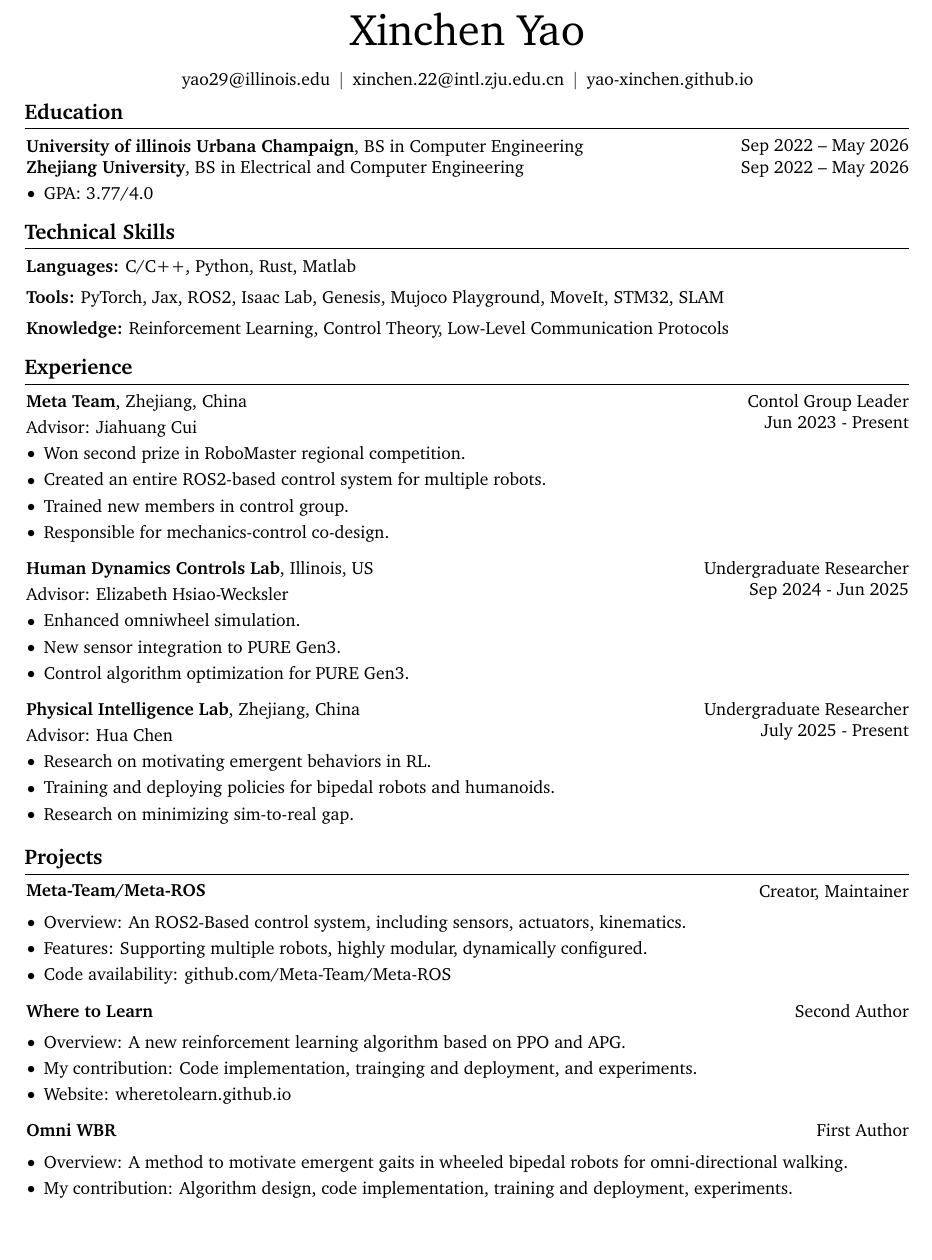
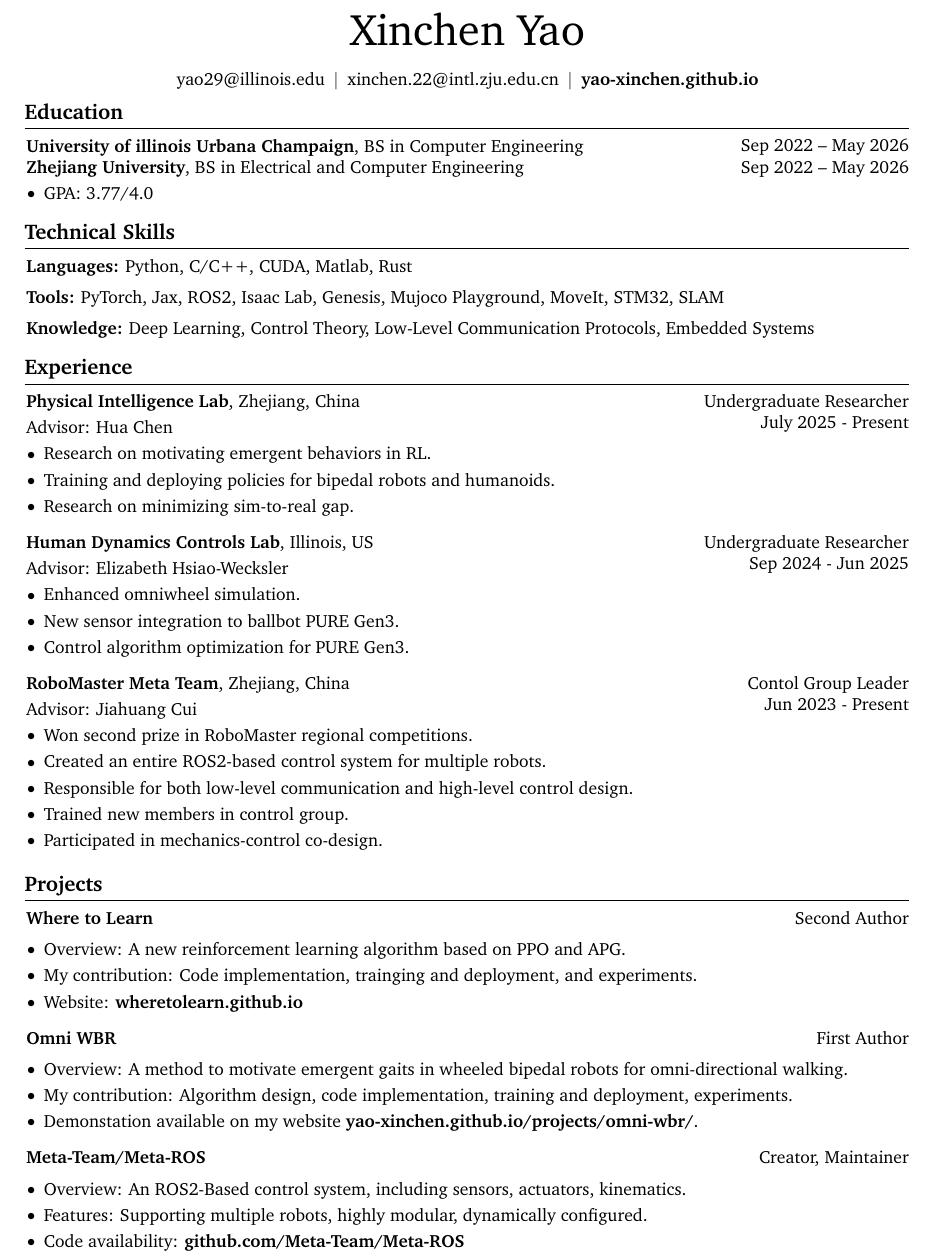
Before and after one commit to Yao-Xinchen/Resume, a LaTeX CV (resume.tex): part of the page, cut so that both start at the same text, the shorter picture padded with empty space. Compiled offline with pdfLaTeX.

Commit message:
update according to CLX

```diff
--- a/resume.tex
+++ b/resume.tex
@@ -4,7 +4,7 @@
 \usepackage[
     ignoreheadfoot, % set margins without considering header and footer
     top=2 cm, % seperation between body and page edge from the top
-    bottom=2 cm, % seperation between body and page edge from the bottom
+    bottom=1 cm, % seperation between body and page edge from the bottom
     left=2 cm, % seperation between body and page edge from the left
     right=2 cm, % seperation between body and page edge from the right
     footskip=1.0 cm, % seperation between body and footer
@@ -166,15 +166,15 @@
         \vspace{5 pt}
 
         \normalsize
-        \mbox{\hrefWithoutArrow{mailto:yao29@illinois.edu}{yao29@illinois.edu}}%
+        \mbox{\href{mailto:yao29@illinois.edu}{yao29@illinois.edu}}%
         \kern 5.0 pt%
         \AND%
         \kern 5.0 pt%
-        \mbox{\hrefWithoutArrow{mailto:xinchen.22@intl.zju.edu.cn}{xinchen.22@intl.zju.edu.cn}}%
+        \mbox{\href{mailto:xinchen.22@intl.zju.edu.cn}{xinchen.22@intl.zju.edu.cn}}%
         \kern 5.0 pt%
         \AND%
         \kern 5.0 pt%
-        \mbox{\hrefWithoutArrow{https://yao-xinchen.github.io}{yao-xinchen.github.io}}%
+        \mbox{\href{https://yao-xinchen.github.io}{\textbf{yao-xinchen.github.io}}}%
     \end{header}
 
     \vspace{5 pt - 0.3 cm}
@@ -204,7 +204,7 @@
     \section{Technical Skills}
 
         \begin{onecolentry}
-            \textbf{Languages:} C/C++, Python, Rust, Matlab
+            \textbf{Languages:} Python, C/C++, CUDA, Matlab, Rust
         \end{onecolentry}
 
         \vspace{0.2 cm}
@@ -216,47 +216,10 @@
         \vspace{0.2 cm}
 
         \begin{onecolentry}
-            \textbf{Knowledge:} Reinforcement Learning, Control Theory, Low-Level Communication Protocols
+            \textbf{Knowledge:} Deep Learning, Control Theory, Low-Level Communication Protocols, Embedded Systems
         \end{onecolentry}
 
     \section{Experience}
-
-        \begin{twocolentry}{
-            Contol Group Leader \\
-            Jun 2023 - Present
-        }
-            \href{https://github.com/Meta-Team/Meta-ROS}{\textbf{Meta Team}}, Zhejiang, China
-
-            \vspace{0.10 cm}
-
-            Advisor: \href{https://mechse.illinois.edu/people/profile/zjui-cui}{Jiahuang Cui}
-            \begin{highlights}
-                \item Won second prize in \href{https://www.robomaster.com/en-US}{RoboMaster} regional competition.
-                \item Created an entire ROS2-based control system for multiple robots.
-                \item Trained new members in control group.
-                \item Responsible for mechanics-control co-design.
-            \end{highlights}
-        \end{twocolentry}
-
-        \vspace{0.2 cm}
-
-        \begin{twocolentry} {
-            Undergraduate Researcher \\
-            Sep 2024 - Jun 2025
-        }
-            \href{https://hdcl.mechanical.illinois.edu}{\textbf{Human Dynamics Controls Lab}}, Illinois, US
-
-            \vspace{0.10 cm}
-
-            Advisor: \href{https://bioengineering.illinois.edu/people/ethw}{Elizabeth Hsiao-Wecksler}
-            \begin{highlights}
-                \item Enhanced omniwheel simulation.
-                \item New sensor integration to PURE Gen3.
-                \item Control algorithm optimization for PURE Gen3.
-            \end{highlights}
-        \end{twocolentry}
-
-        \vspace{0.2 cm}
 
         \begin{twocolentry} {
             Undergraduate Researcher \\
@@ -274,23 +237,45 @@
             \end{highlights}
         \end{twocolentry}
 
+        \vspace{0.2 cm}
+
+        \begin{twocolentry} {
+            Undergraduate Researcher \\
+            Sep 2024 - Jun 2025
+        }
+            \href{https://hdcl.mechanical.illinois.edu}{\textbf{Human Dynamics Controls Lab}}, Illinois, US
+
+            \vspace{0.10 cm}
+
+            Advisor: \href{https://bioengineering.illinois.edu/people/ethw}{Elizabeth Hsiao-Wecksler}
+            \begin{highlights}
+                \item Enhanced omniwheel simulation.
+                \item New sensor integration to ballbot PURE Gen3.
+                \item Control algorithm optimization for PURE Gen3.
+            \end{highlights}
+        \end{twocolentry}
+
+        \vspace{0.2 cm}
+
+        \begin{twocolentry}{
+            Contol Group Leader \\
+            Jun 2023 - Present
+        }
+            \href{https://github.com/Meta-Team/Meta-ROS}{\textbf{RoboMaster Meta Team}}, Zhejiang, China
+
+            \vspace{0.10 cm}
+
+            Advisor: \href{https://mechse.illinois.edu/people/profile/zjui-cui}{Jiahuang Cui}
+            \begin{highlights}
+                \item Won second prize in \href{https://www.robomaster.com/en-US}{RoboMaster} regional competitions.
+                \item Created an entire ROS2-based control system for multiple robots.
+                \item Responsible for both low-level communication and high-level control design.
+                \item Trained new members in control group.
+                \item Participated in mechanics-control co-design.
+            \end{highlights}
+        \end{twocolentry}
 
     \section{Projects}
-
-        \begin{twocolentry}{
-            Creator, Maintainer
-        }
-            \textbf{Meta-Team/Meta-ROS}
-        \end{twocolentry}
-
-        \vspace{0.10 cm}
-        \begin{highlights}
-            \item Overview: An ROS2-Based control system, including sensors, actuators, kinematics.
-            \item Features: Supporting multiple robots, highly modular, dynamically configured.
-            \item \href{https://github.com/Meta-Team/Meta-ROS}{Code availability: github.com/Meta-Team/Meta-ROS}
-        \end{highlights}
-
-        \vspace{0.2 cm}
 
         \begin{twocolentry}{
             Second Author
@@ -303,7 +288,7 @@
         \begin{highlights}
             \item Overview: A new reinforcement learning algorithm based on PPO and APG.
             \item My contribution: Code implementation, trainging and deployment, and experiments.
-            \item Website: \href{https://wheretolearn.github.io/}{wheretolearn.github.io}
+            \item Website: \href{https://wheretolearn.github.io/}{\textbf{wheretolearn.github.io}}
         \end{highlights}
 
         \vspace{0.2 cm}
@@ -318,5 +303,22 @@
         \begin{highlights}
             \item Overview: A method to motivate emergent gaits in wheeled bipedal robots for omni-directional walking.
             \item My contribution: Algorithm design, code implementation, training and deployment, experiments.
+            \item Demonstation available on my website \href{https://yao-xinchen.github.io/projects/omni-wbr/}{\textbf{yao-xinchen.github.io/projects/omni-wbr/}}.
         \end{highlights}
+
+        \vspace{0.2 cm}
+
+        \begin{twocolentry}{
+            Creator, Maintainer
+        }
+            \textbf{Meta-Team/Meta-ROS}
+        \end{twocolentry}
+
+        \vspace{0.10 cm}
+        \begin{highlights}
+            \item Overview: An ROS2-Based control system, including sensors, actuators, kinematics.
+            \item Features: Supporting multiple robots, highly modular, dynamically configured.
+            \item \href{https://github.com/Meta-Team/Meta-ROS}{Code availability: \textbf{github.com/Meta-Team/Meta-ROS}}
+        \end{highlights}
+
 \end{document}
```
Also changed, not shown: resume.pdf.
